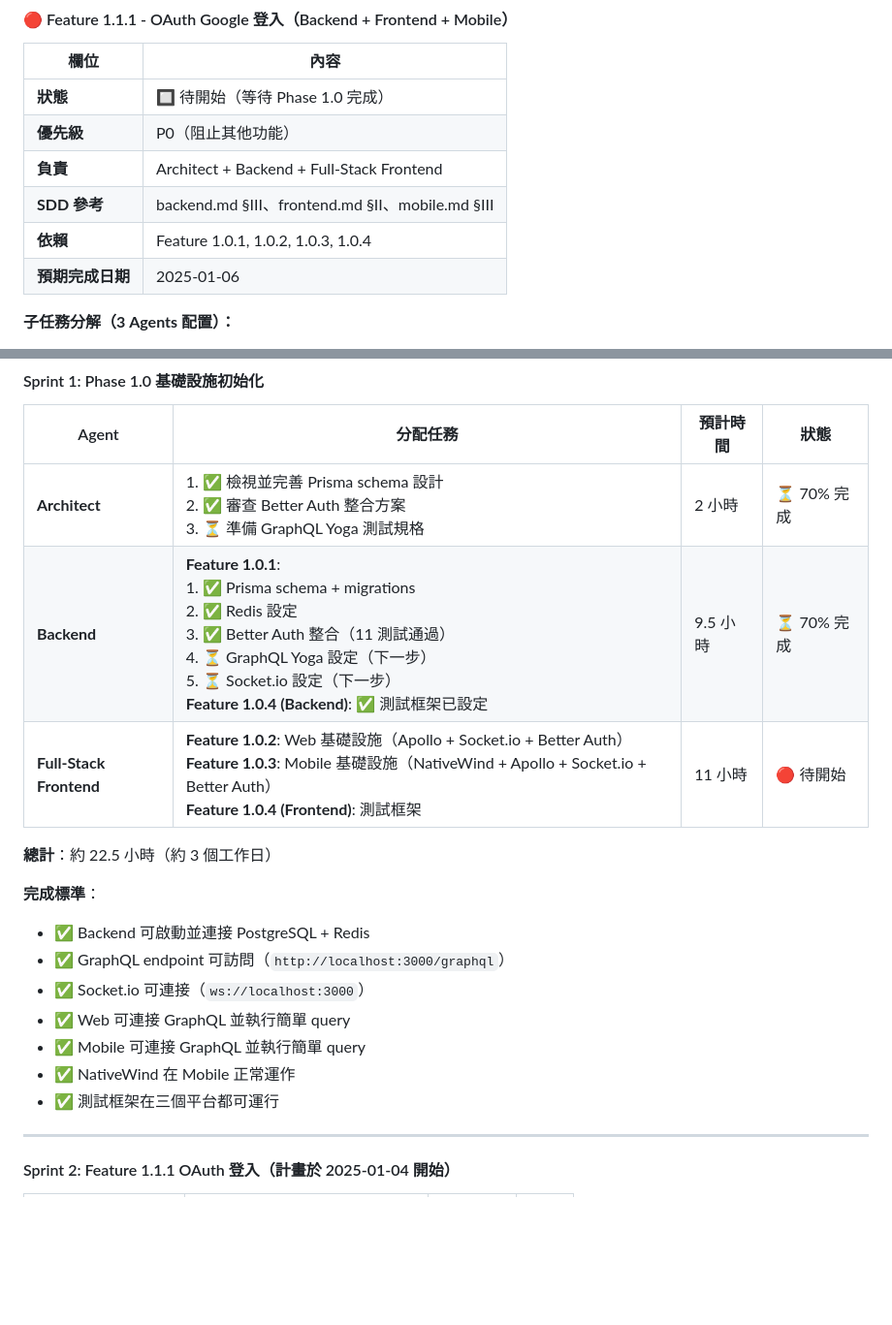
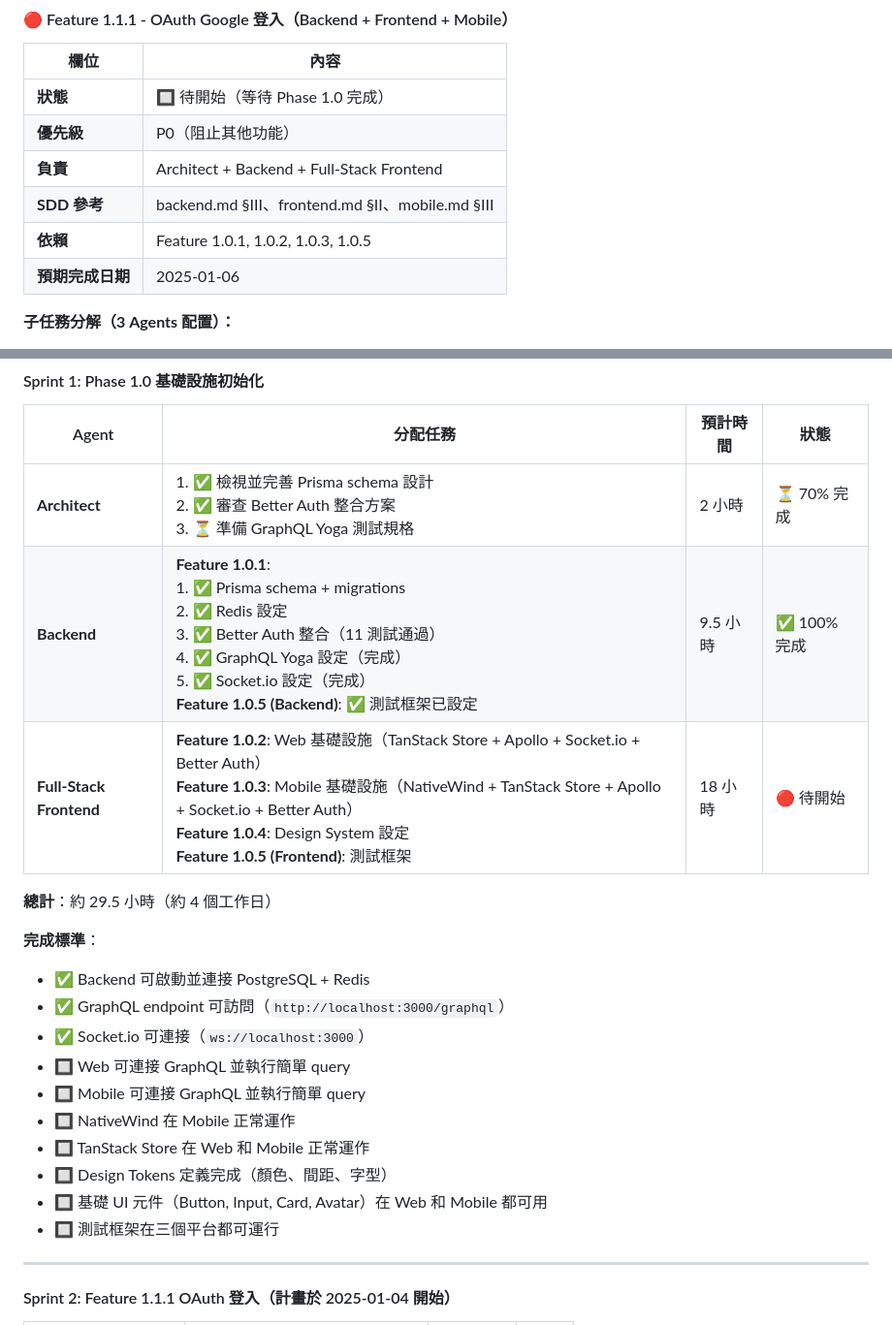
Before and after one commit to davelin18yufan/ping, a Markdown page: MULTI_AGENT_PLAN.md, 2 parts joined by grey strips. Shown at 97% size. Drawn GitHub-style; blank space fills up the shorter version.

```diff
--- a/MULTI_AGENT_PLAN.md
+++ b/MULTI_AGENT_PLAN.md
@@ -214,7 +288,7 @@
 | **優先級** | P0（阻止其他功能） |
 | **負責** | Architect + Backend + Full-Stack Frontend |
 | **SDD 參考** | backend.md §III、frontend.md §II、mobile.md §III |
-| **依賴** | Feature 1.0.1, 1.0.2, 1.0.3, 1.0.4 |
+| **依賴** | Feature 1.0.1, 1.0.2, 1.0.3, 1.0.5 |
 | **預期完成日期** | 2025-01-06 |
 
 **子任務分解（3 Agents 配置）：**
@@ -372,19 +446,22 @@
 | Agent | 分配任務 | 預計時間 | 狀態 |
 |-------|---------|---------|------|
 | **Architect** | 1. ✅ 檢視並完善 Prisma schema 設計<br>2. ✅ 審查 Better Auth 整合方案<br>3. ⏳ 準備 GraphQL Yoga 測試規格 | 2 小時 | ⏳ 70% 完成 |
-| **Backend** | **Feature 1.0.1**: <br>1. ✅ Prisma schema + migrations<br>2. ✅ Redis 設定<br>3. ✅ Better Auth 整合（11 測試通過）<br>4. ⏳ GraphQL Yoga 設定（下一步）<br>5. ⏳ Socket.io 設定（下一步）<br>**Feature 1.0.4 (Backend)**: ✅ 測試框架已設定 | 9.5 小時 | ⏳ 70% 完成 |
-| **Full-Stack Frontend** | **Feature 1.0.2**: Web 基礎設施（Apollo + Socket.io + Better Auth）<br>**Feature 1.0.3**: Mobile 基礎設施（NativeWind + Apollo + Socket.io + Better Auth）<br>**Feature 1.0.4 (Frontend)**: 測試框架 | 11 小時 | 🔴 待開始 |
+| **Backend** | **Feature 1.0.1**: <br>1. ✅ Prisma schema + migrations<br>2. ✅ Redis 設定<br>3. ✅ Better Auth 整合（11 測試通過）<br>4. ✅ GraphQL Yoga 設定（完成）<br>5. ✅ Socket.io 設定（完成）<br>**Feature 1.0.5 (Backend)**: ✅ 測試框架已設定 | 9.5 小時 | ✅ 100% 完成 |
+| **Full-Stack Frontend** | **Feature 1.0.2**: Web 基礎設施（TanStack Store + Apollo + Socket.io + Better Auth）<br>**Feature 1.0.3**: Mobile 基礎設施（NativeWind + TanStack Store + Apollo + Socket.io + Better Auth）<br>**Feature 1.0.4**: Design System 設定<br>**Feature 1.0.5 (Frontend)**: 測試框架 | 18 小時 | 🔴 待開始 |
 
-**總計**：約 22.5 小時（約 3 個工作日）
+**總計**：約 29.5 小時（約 4 個工作日）
 
 **完成標準**：
 - ✅ Backend 可啟動並連接 PostgreSQL + Redis
 - ✅ GraphQL endpoint 可訪問（`http://localhost:3000/graphql`）
 - ✅ Socket.io 可連接（`ws://localhost:3000`）
-- ✅ Web 可連接 GraphQL 並執行簡單 query
-- ✅ Mobile 可連接 GraphQL 並執行簡單 query
-- ✅ NativeWind 在 Mobile 正常運作
-- ✅ 測試框架在三個平台都可運行
+- 🔲 Web 可連接 GraphQL 並執行簡單 query
+- 🔲 Mobile 可連接 GraphQL 並執行簡單 query
+- 🔲 NativeWind 在 Mobile 正常運作
+- 🔲 TanStack Store 在 Web 和 Mobile 正常運作
+- 🔲 Design Tokens 定義完成（顏色、間距、字型）
+- 🔲 基礎 UI 元件（Button, Input, Card, Avatar）在 Web 和 Mobile 都可用
+- 🔲 測試框架在三個平台都可運行
 
 ---
 
```
Also changed, not shown: other parts of MULTI_AGENT_PLAN.md (+87 -13 lines).
